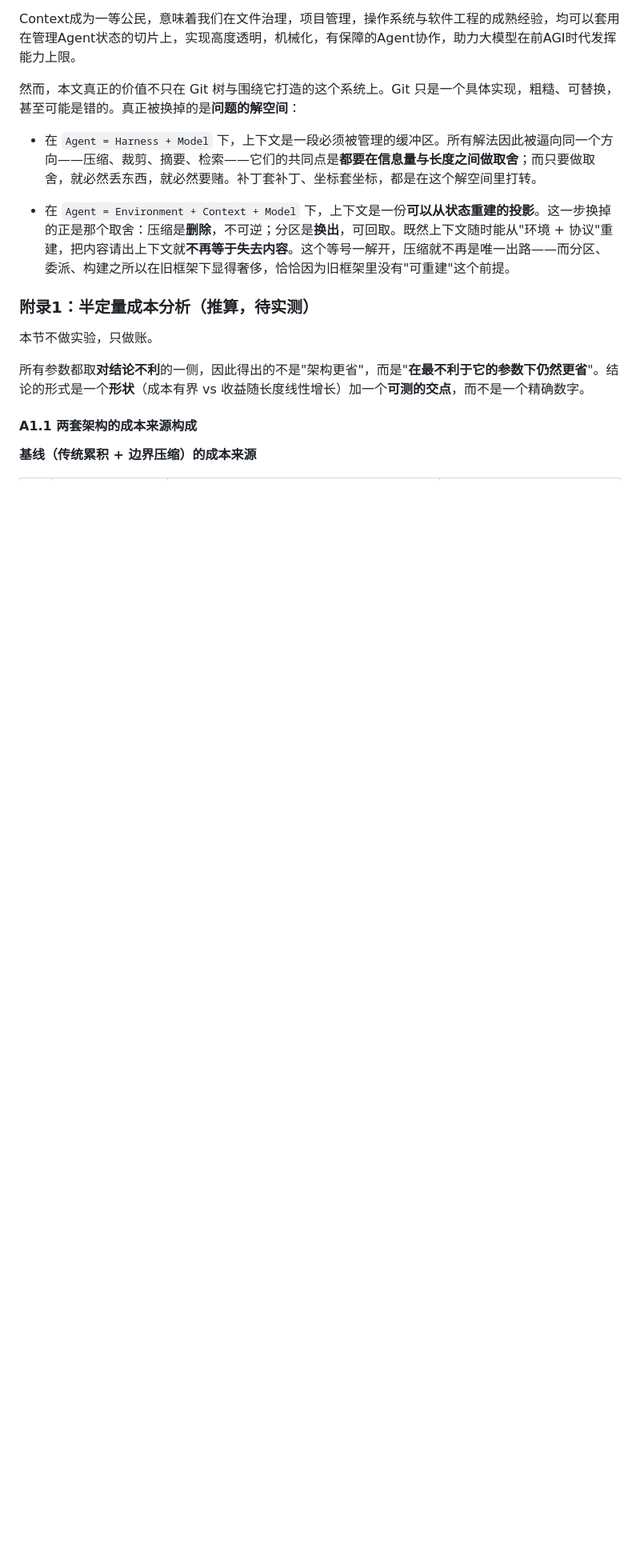
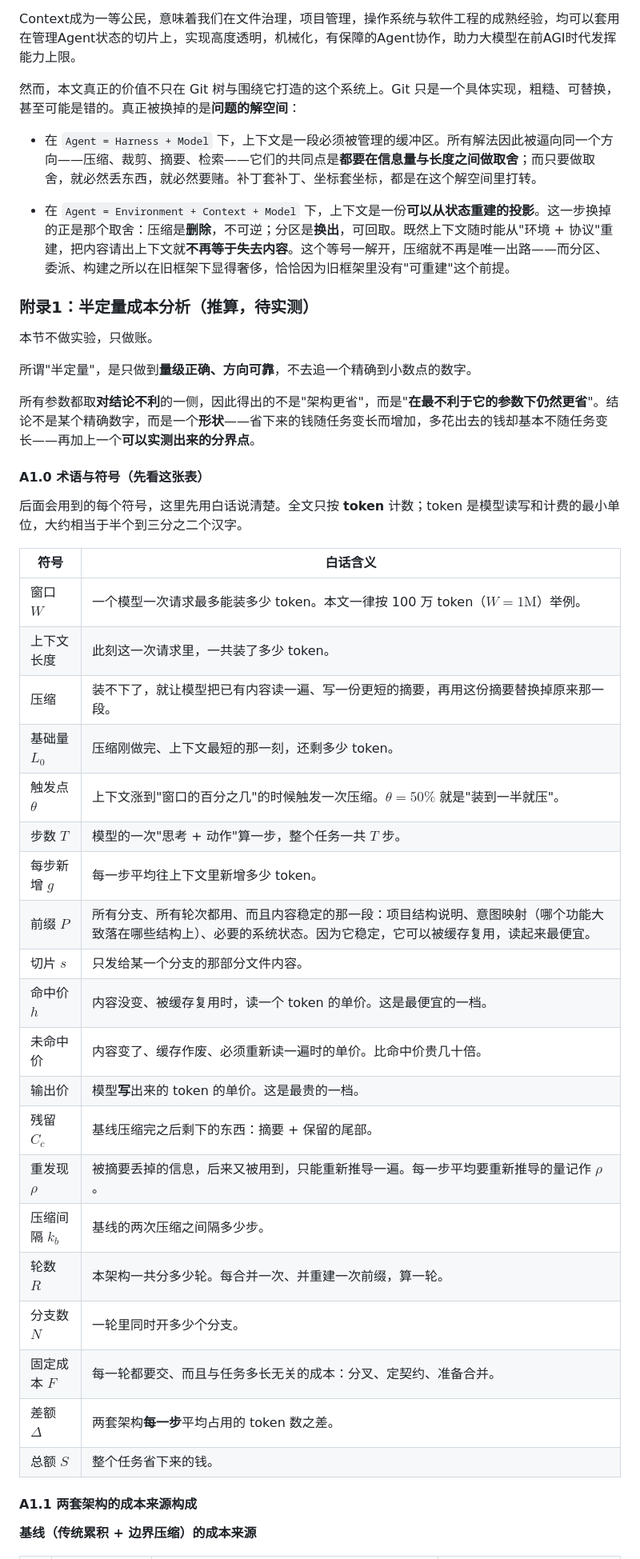
Before and after one commit to 54shitaimzf/context-native-agent, a Markdown page: Agent架构革新：迈向上下文原生智能-Context-Native Agent.md, the part around one of its changes. Shown at 80% size. Rendered like a GitHub page; blank space fills up the shorter version.

```diff
--- a/Agent架构革新：迈向上下文原生智能-Context-Native Agent.md
+++ b/Agent架构革新：迈向上下文原生智能-Context-Native Agent.md
@@ -168,7 +168,36 @@ Context成为一等公民，意味着我们在文件治理，项目管理，操
 
 本节不做实验，只做账。
 
-所有参数都取**对结论不利**的一侧，因此得出的不是"架构更省"，而是"**在最不利于它的参数下仍然更省**"。结论的形式是一个**形状**（成本有界 vs 收益随长度线性增长）加一个**可测的交点**，而不是一个精确数字。
+所谓"半定量"，是只做到**量级正确、方向可靠**，不去追一个精确到小数点的数字。
+
+所有参数都取**对结论不利**的一侧，因此得出的不是"架构更省"，而是"**在最不利于它的参数下仍然更省**"。结论不是某个精确数字，而是一个**形状**——省下来的钱随任务变长而增加，多花出去的钱却基本不随任务变长——再加上一个**可以实测出来的分界点**。
+
+#### A1.0 术语与符号（先看这张表）
+
+后面会用到的每个符号，这里先用白话说清楚。全文只按 **token** 计数；token 是模型读写和计费的最小单位，大约相当于半个到三分之二个汉字。
+
+| 符号 | 白话含义 |
+| --- | --- |
+| 窗口 $W$ | 一个模型一次请求最多能装多少 token。本文一律按 100 万 token（$W=1\mathrm{M}$）举例。 |
+| 上下文长度 | 此刻这一次请求里，一共装了多少 token。 |
+| 压缩 | 装不下了，就让模型把已有内容读一遍、写一份更短的摘要，再用这份摘要替换掉原来那一段。 |
+| 基础量 $L_{0}$ | 压缩刚做完、上下文最短的那一刻，还剩多少 token。 |
+| 触发点 $\theta$ | 上下文涨到"窗口的百分之几"的时候触发一次压缩。$\theta=50\%$ 就是"装到一半就压"。 |
+| 步数 $T$ | 模型的一次"思考 + 动作"算一步，整个任务一共 $T$ 步。 |
+| 每步新增 $g$ | 每一步平均往上下文里新增多少 token。 |
+| 前缀 $P$ | 所有分支、所有轮次都用、而且内容稳定的那一段：项目结构说明、意图映射（哪个功能大致落在哪些结构上）、必要的系统状态。因为它稳定，它可以被缓存复用，读起来最便宜。 |
+| 切片 $s$ | 只发给某一个分支的那部分文件内容。 |
+| 命中价 $h$ | 内容没变、被缓存复用时，读一个 token 的单价。这是最便宜的一档。 |
+| 未命中价 | 内容变了、缓存作废、必须重新读一遍时的单价。比命中价贵几十倍。 |
+| 输出价 | 模型**写**出来的 token 的单价。这是最贵的一档。 |
+| 残留 $C_{c}$ | 基线压缩完之后剩下的东西：摘要 + 保留的尾部。 |
+| 重发现 $\rho$ | 被摘要丢掉的信息，后来又被用到，只能重新推导一遍。每一步平均要重新推导的量记作 $\rho$。 |
+| 压缩间隔 $k_{b}$ | 基线的两次压缩之间隔多少步。 |
+| 轮数 $R$ | 本架构一共分多少轮。每合并一次、并重建一次前缀，算一轮。 |
+| 分支数 $N$ | 一轮里同时开多少个分支。 |
+| 固定成本 $F$ | 每一轮都要交、而且与任务多长无关的成本：分叉、定契约、准备合并。 |
+| 差额 $\Delta$ | 两套架构**每一步**平均占用的 token 数之差。 |
+| 总额 $S$ | 整个任务省下来的钱。 |
 
 #### A1.1 两套架构的成本来源构成
 
```
Also changed, not shown: other parts of Agent架构革新：迈向上下文原生智能-Context-Native Agent.md (+64 -69 lines).
